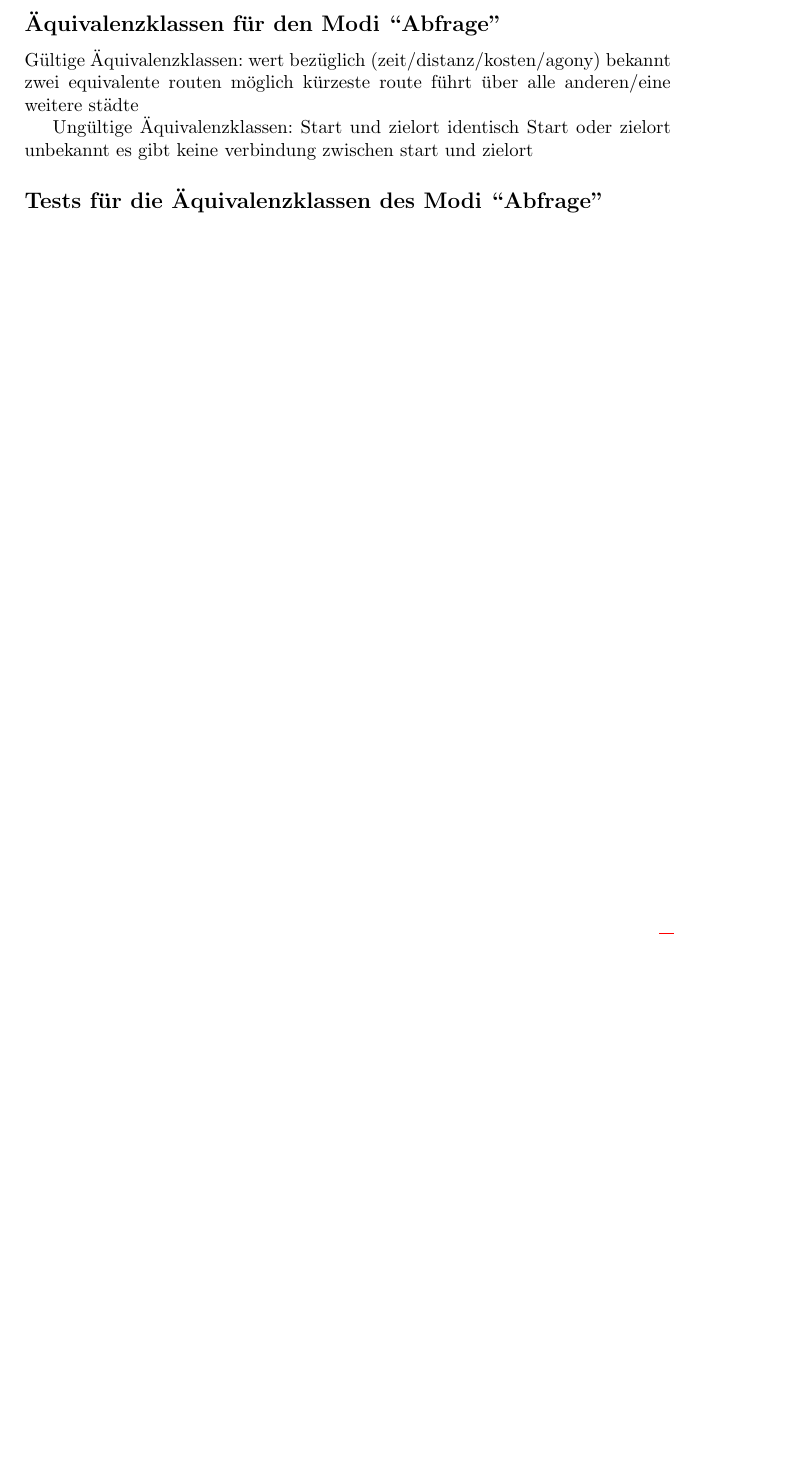
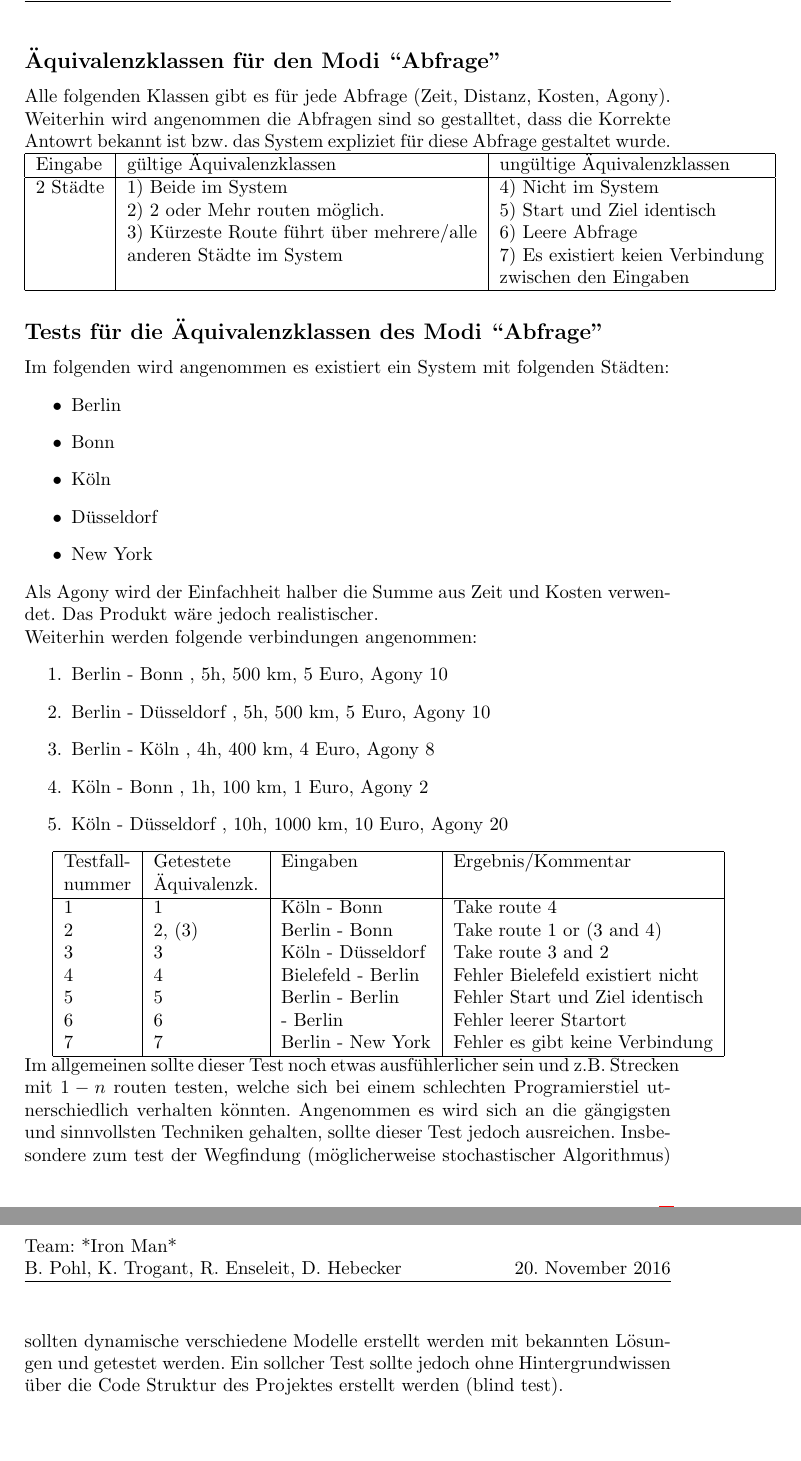
Before and after one commit to HUIronMan/HA4, a LaTeX document (ha4.tex): part of page 5 of 5 before the commit and two parts of pages 7 and 8 of 8 after it, the two joined at a grey line, cut so that both start at the same text, the shorter picture padded with empty space. The pictures show the PDF file ha4.pdf that the author committed with the source.

Commit message:
Aufgabe 3 fertig

```diff
--- a/ha4.tex
+++ b/ha4.tex
@@ -189,10 +191,11 @@ Route Stadt 1/2 & 18) 2 Unterschiedliche Städte aus dem Sytstem & 19) Leer \\
 \hline
 \end{tabular}
 
-
+\begin{landscape}
 \subsection*{Tests für die Äquivalenzklassen des Modi ``Bearbeitung''}
-\begin{tabular}{l|l|l|l}
+\begin{tabular}{|l|l|l|l|}
+\hline
 Testfall- 	& Getestete 		& Eingaben 	& Ergebnis/Kommentar\\
-nummer		& Äquivalenzklassen	& 		&\\
+nummer		& Äquivalenzk.		& 		&\\
 \hline
 1 		& 1			& Berlin	& Erste Stadt im System \\
@@ -217,24 +220,62 @@ nummer		& Äquivalenzklassen	& 		&\\
+\hline
+\end{tabular}\\
+T$=$Zeit\\
+S$=$Distanz\\
+V$=$Kosten\\
+C$=$Stadt\\
+F$=$Fehler\\
+\end{landscape}
+
+\subsection*{Äquivalenzklassen für den Modi ``Abfrage''}
+Alle folgenden Klassen gibt es für jede Abfrage (Zeit, Distanz, Kosten, Agony). Weiterhin wird angenommen die Abfragen sind so gestalltet, dass die Korrekte Antowrt bekannt ist bzw. das System expliziet für diese Abfrage gestaltet wurde.
+\begin{tabular}{|l|l|l|}
+\hline
+    Eingabe 	& gültige Äquivalenzklassen 	& ungültige Äquivalenzklassen\\
+    \hline
+2 Städte 	& 1) Beide im System						& 4) Nicht im System \\
+		& 2) 2 oder Mehr routen möglich.				& 5) Start und Ziel identisch \\
+		& 3) Kürzeste Route führt über mehrere/alle 			& 6) Leere Abfrage \\
+		&    anderen Städte im System 					& 7) Es existiert keien Verbindung \\
+		&								& zwischen den Eingaben \\
+\hline
 \end{tabular}
 
-\subsection*{Äquivalenzklassen für den Modi ``Abfrage''}
-\begin{tabular}{|l|l|l|}
-    Eingabe 	& gültige Äquivalenzklassen 	& ungültige Äquivalenzklassen\\
-    \hline
-wert bezüglich (zeit/distanz/kosten/agony) bekannt
-zwei equivalente routen möglich
-kürzeste route führt über alle anderen/eine weitere städte
-
-Ungültige Äquivalenzklassen:
-Start und zielort identisch
-Start oder zielort unbekannt
-es gibt keine verbindung zwischen start und zielort
 
 \subsection*{Tests für die Äquivalenzklassen des Modi ``Abfrage''}
+Im folgenden wird angenommen es existiert ein System mit folgenden Städten:
+\begin{itemize}
+ \item Berlin
+ \item Bonn
+ \item Köln
+ \item Düsseldorf
+ \item New York
+\end{itemize}
+Als Agony wird der Einfachheit halber die Summe aus Zeit und Kosten verwendet. Das Produkt wäre jedoch realistischer.\\
+Weiterhin werden folgende verbindungen angenommen:
+\begin{enumerate}
+ \item Berlin - Bonn , 5h, 500 km, 5 Euro, Agony 10
+ \item Berlin - Düsseldorf , 5h, 500 km, 5 Euro, Agony 10
+ \item Berlin - Köln , 4h, 400 km, 4 Euro, Agony 8
+ \item Köln - Bonn , 1h, 100 km, 1 Euro, Agony 2
+ \item Köln - Düsseldorf , 10h, 1000 km, 10 Euro, Agony 20
+ \end{enumerate}
 
-%\begin{lstlisting}
-%Put your code here.
-%\end{lstlisting}
 
+\begin{tabular}{|l|l|l|l|}
+\hline
+Testfall- 	& Getestete 		& Eingaben 	& Ergebnis/Kommentar\\
+nummer		& Äquivalenzk.		& 		&\\
+\hline
+1		& 1			& Köln - Bonn		& Take route 4 \\
+2		& 2, (3)		& Berlin - Bonn		& Take route 1 or (3 and 4)\\
+3		& 3			& Köln - Düsseldorf 	& Take route 3 and 2 \\
+4		& 4			& Bielefeld - Berlin 	& Fehler Bielefeld existiert nicht\\
+5		& 5			& Berlin - Berlin	& Fehler Start und Ziel identisch\\
+6		& 6			&  - Berlin		& Fehler leerer Startort\\
+7		& 7			& Berlin - New York	& Fehler es gibt keine Verbindung\\
+\hline
+\end{tabular}
+Im allgemeinen sollte dieser Test noch etwas ausfühlerlicher sein und z.B. Strecken mit $1-n$ routen testen, welche sich bei einem schlechten Programierstiel utnerschiedlich verhalten könnten. Angenommen es wird sich an die gängigsten und sinnvollsten Techniken gehalten, sollte dieser Test jedoch ausreichen. Insbesondere zum test der Wegfindung (möglicherweise stochastischer Algorithmus) sollten dynamische verschiedene Modelle erstellt werden mit bekannten Lösungen und getestet werden. Ein sollcher Test sollte jedoch ohne Hintergrundwissen über die Code Struktur des Projektes erstellt werden (blind test).
 
 
 \end{document}
```
Also changed, not shown: ha4.pdf, ha4.tex (38 more changed lines).
